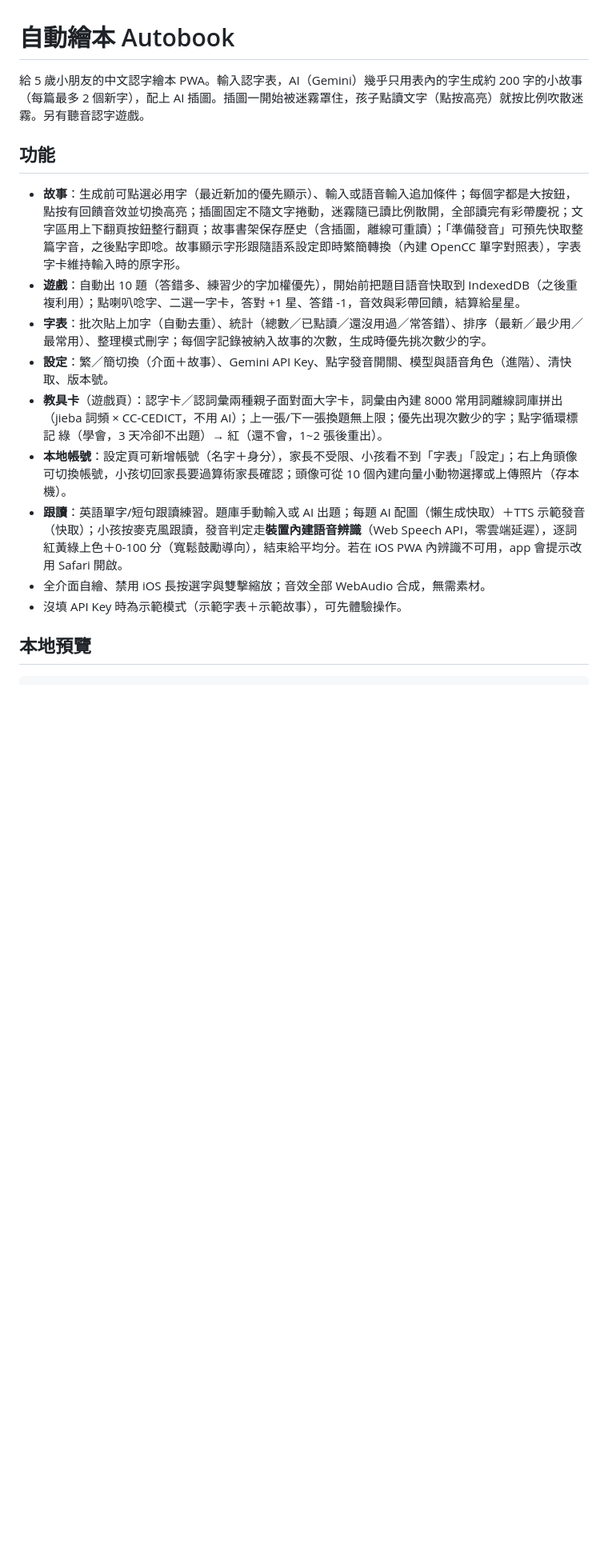
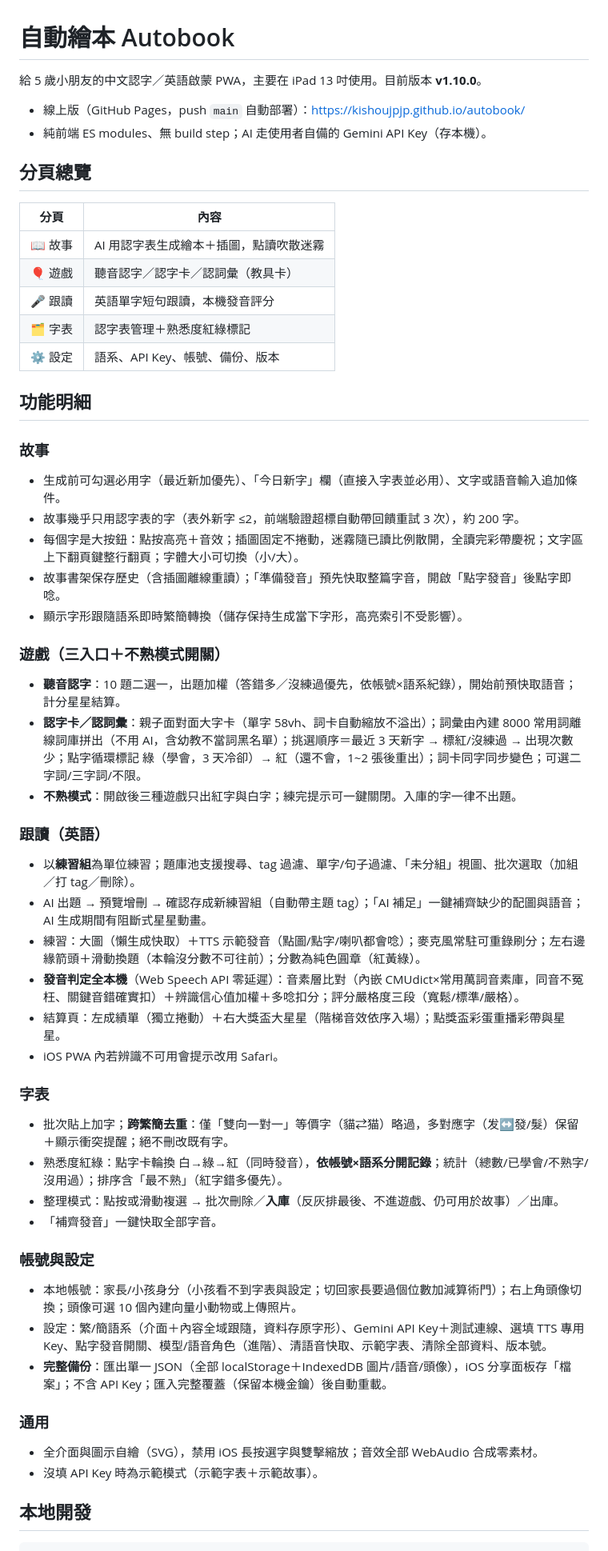
Before and after one commit to kishoujpjp/autobook, a Markdown page: README.md, the part around one of its changes. Shown at 80% size. Rendered like a GitHub page; blank space fills up the shorter version.

````diff
--- a/README.md
+++ b/README.md
@@ -1,19 +1,57 @@
 # 自動繪本 Autobook
 
-給 5 歲小朋友的中文認字繪本 PWA。輸入認字表，AI（Gemini）幾乎只用表內的字生成約 200 字的小故事（每篇最多 2 個新字），配上 AI 插圖。插圖一開始被迷霧罩住，孩子點讀文字（點按高亮）就按比例吹散迷霧。另有聽音認字遊戲。
+給 5 歲小朋友的中文認字／英語啟蒙 PWA，主要在 iPad 13 吋使用。目前版本 **v1.10.0**。
 
-## 功能
+- 線上版（GitHub Pages，push `main` 自動部署）：https://kishoujpjp.github.io/autobook/
+- 純前端 ES modules、無 build step；AI 走使用者自備的 Gemini API Key（存本機）。
 
-- **故事**：生成前可點選必用字（最近新加的優先顯示）、輸入或語音輸入追加條件；每個字都是大按鈕，點按有回饋音效並切換高亮；插圖固定不隨文字捲動，迷霧隨已讀比例散開，全部讀完有彩帶慶祝；文字區用上下翻頁按鈕整行翻頁；故事書架保存歷史（含插圖，離線可重讀）；「準備發音」可預先快取整篇字音，之後點字即唸。故事顯示字形跟隨語系設定即時繁簡轉換（內建 OpenCC 單字對照表），字表字卡維持輸入時的原字形。
-- **遊戲**：自動出 10 題（答錯多、練習少的字加權優先），開始前把題目語音快取到 IndexedDB（之後重複利用）；點喇叭唸字、二選一字卡，答對 +1 星、答錯 -1，音效與彩帶回饋，結算給星星。
-- **字表**：批次貼上加字（自動去重）、統計（總數／已點讀／還沒用過／常答錯）、排序（最新／最少用／最常用）、整理模式刪字；每個字記錄被納入故事的次數，生成時優先挑次數少的字。
-- **設定**：繁／簡切換（介面＋故事）、Gemini API Key、點字發音開關、模型與語音角色（進階）、清快取、版本號。
-- **教具卡**（遊戲頁）：認字卡／認詞彙兩種親子面對面大字卡，詞彙由內建 8000 常用詞離線詞庫拼出（jieba 詞頻 × CC-CEDICT，不用 AI）；上一張/下一張換題無上限；優先出現次數少的字；點字循環標記 綠（學會，3 天冷卻不出題）→ 紅（還不會，1~2 張後重出）。
-- **本地帳號**：設定頁可新增帳號（名字＋身分），家長不受限、小孩看不到「字表」「設定」；右上角頭像可切換帳號，小孩切回家長要過算術家長確認；頭像可從 10 個內建向量小動物選擇或上傳照片（存本機）。
-- **跟讀**：英語單字/短句跟讀練習。題庫手動輸入或 AI 出題；每題 AI 配圖（懶生成快取）＋TTS 示範發音（快取）；小孩按麥克風跟讀，發音判定走**裝置內建語音辨識**（Web Speech API，零雲端延遲），逐詞紅黃綠上色＋0-100 分（寬鬆鼓勵導向），結束給平均分。若在 iOS PWA 內辨識不可用，app 會提示改用 Safari 開啟。
-- 全介面自繪、禁用 iOS 長按選字與雙擊縮放；音效全部 WebAudio 合成，無需素材。
-- 沒填 API Key 時為示範模式（示範字表＋示範故事），可先體驗操作。
+## 分頁總覽
 
-## 本地預覽
+| 分頁 | 內容 |
+|---|---|
+| 📖 故事 | AI 用認字表生成繪本＋插圖，點讀吹散迷霧 |
+| 🎈 遊戲 | 聽音認字／認字卡／認詞彙（教具卡） |
+| 🎤 跟讀 | 英語單字短句跟讀，本機發音評分 |
+| 🗂️ 字表 | 認字表管理＋熟悉度紅綠標記 |
+| ⚙️ 設定 | 語系、API Key、帳號、備份、版本 |
+
+## 功能明細
+
+### 故事
+- 生成前可勾選必用字（最近新加優先）、「今日新字」欄（直接入字表並必用）、文字或語音輸入追加條件。
+- 故事幾乎只用認字表的字（表外新字 ≤2，前端驗證超標自動帶回饋重試 3 次），約 200 字。
+- 每個字是大按鈕：點按高亮＋音效；插圖固定不捲動，迷霧隨已讀比例散開，全讀完彩帶慶祝；文字區上下翻頁鍵整行翻頁；字體大小可切換（小/大）。
+- 故事書架保存歷史（含插圖離線重讀）；「準備發音」預先快取整篇字音，開啟「點字發音」後點字即唸。
+- 顯示字形跟隨語系即時繁簡轉換（儲存保持生成當下字形，高亮索引不受影響）。
+
+### 遊戲（三入口＋不熟模式開關）
+- **聽音認字**：10 題二選一，出題加權（答錯多／沒練過優先，依帳號×語系紀錄），開始前預快取語音；計分星星結算。
+- **認字卡／認詞彙**：親子面對面大字卡（單字 58vh、詞卡自動縮放不溢出）；詞彙由內建 8000 常用詞離線詞庫拼出（不用 AI，含幼教不當詞黑名單）；挑選順序＝最近 3 天新字 → 標紅/沒練過 → 出現次數少；點字循環標記 綠（學會，3 天冷卻）→ 紅（還不會，1~2 張後重出）；詞卡同字同步變色；可選二字詞/三字詞/不限。
+- **不熟模式**：開啟後三種遊戲只出紅字與白字；練完提示可一鍵關閉。入庫的字一律不出題。
+
+### 跟讀（英語）
+- 以**練習組**為單位練習；題庫池支援搜尋、tag 過濾、單字/句子過濾、「未分組」視圖、批次選取（加組／打 tag／刪除）。
+- AI 出題 → 預覽增刪 → 確認存成新練習組（自動帶主題 tag）；「AI 補足」一鍵補齊缺少的配圖與語音；AI 生成期間有阻斷式星星動畫。
+- 練習：大圖（懶生成快取）＋TTS 示範發音（點圖/點字/喇叭都會唸）；麥克風常駐可重錄刷分；左右邊緣箭頭＋滑動換題（本輪沒分數不可往前）；分數為純色圓章（紅黃綠）。
+- **發音判定全本機**（Web Speech API 零延遲）：音素層比對（內嵌 CMUdict×常用萬詞音素庫，同音不冤枉、關鍵音錯確實扣）＋辨識信心值加權＋多唸扣分；評分嚴格度三段（寬鬆/標準/嚴格）。
+- 結算頁：左成績單（獨立捲動）＋右大獎盃大星星（階梯音效依序入場）；點獎盃彩蛋重播彩帶與星星。
+- iOS PWA 內若辨識不可用會提示改用 Safari。
+
+### 字表
+- 批次貼上加字；**跨繁簡去重**：僅「雙向一對一」等價字（貓⇄猫）略過，多對應字（发↔發/髮）保留＋顯示衝突提醒；絕不刪改既有字。
+- 熟悉度紅綠：點字卡輪換 白→綠→紅（同時發音），**依帳號×語系分開記錄**；統計（總數/已學會/不熟字/沒用過）；排序含「最不熟」（紅字錯多優先）。
+- 整理模式：點按或滑動複選 → 批次刪除／**入庫**（反灰排最後、不進遊戲、仍可用於故事）／出庫。
+- 「補齊發音」一鍵快取全部字音。
+
+### 帳號與設定
+- 本地帳號：家長/小孩身分（小孩看不到字表與設定；切回家長要過個位數加減算術門）；右上角頭像切換；頭像可選 10 個內建向量小動物或上傳照片。
+- 設定：繁/簡語系（介面＋內容全域跟隨，資料存原字形）、Gemini API Key＋測試連線、選填 TTS 專用 Key、點字發音開關、模型/語音角色（進階）、清語音快取、示範字表、清除全部資料、版本號。
+- **完整備份**：匯出單一 JSON（全部 localStorage＋IndexedDB 圖片/語音/頭像），iOS 分享面板存「檔案」；不含 API Key；匯入完整覆蓋（保留本機金鑰）後自動重載。
+
+### 通用
+- 全介面與圖示自繪（SVG），禁用 iOS 長按選字與雙擊縮放；音效全部 WebAudio 合成零素材。
+- 沒填 API Key 時為示範模式（示範字表＋示範故事）。
+
+## 本地開發
 
 ```bash
````
Also changed, not shown: other parts of README.md (+34 -24 lines).
